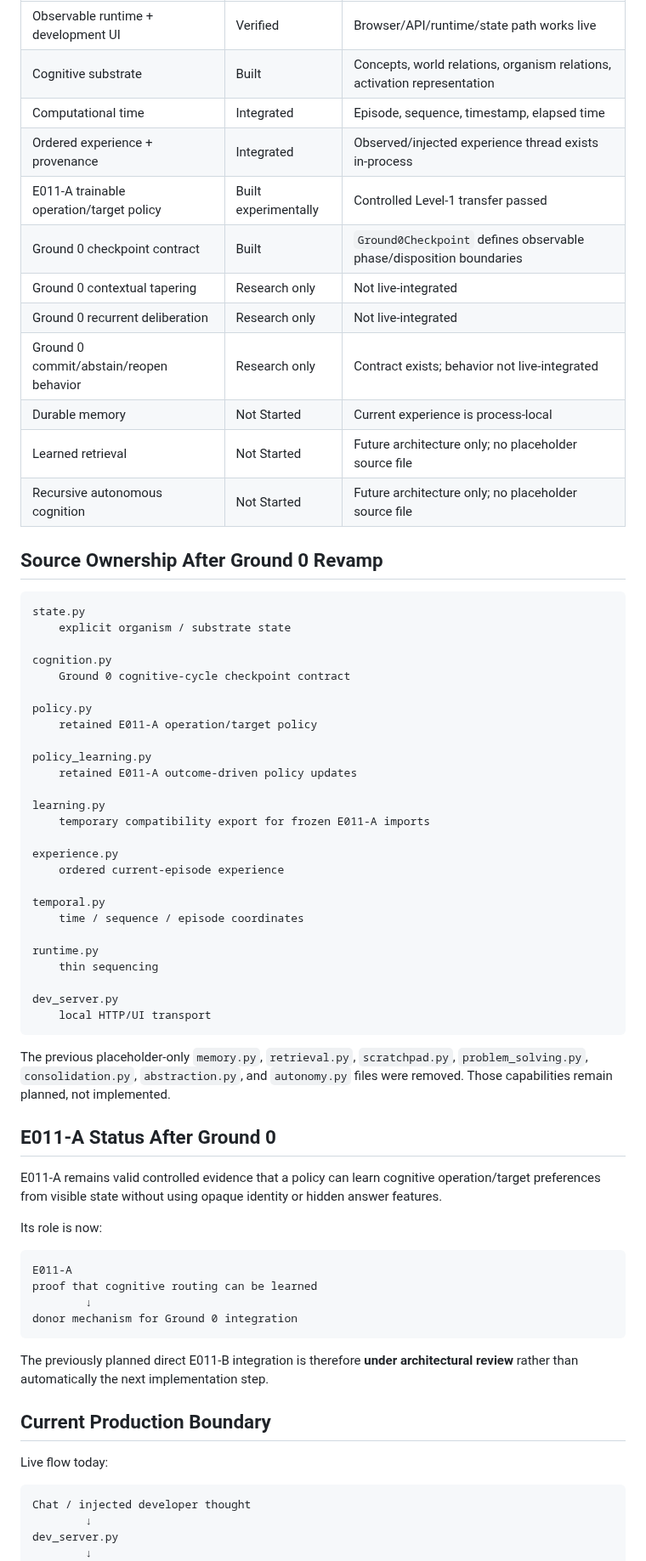
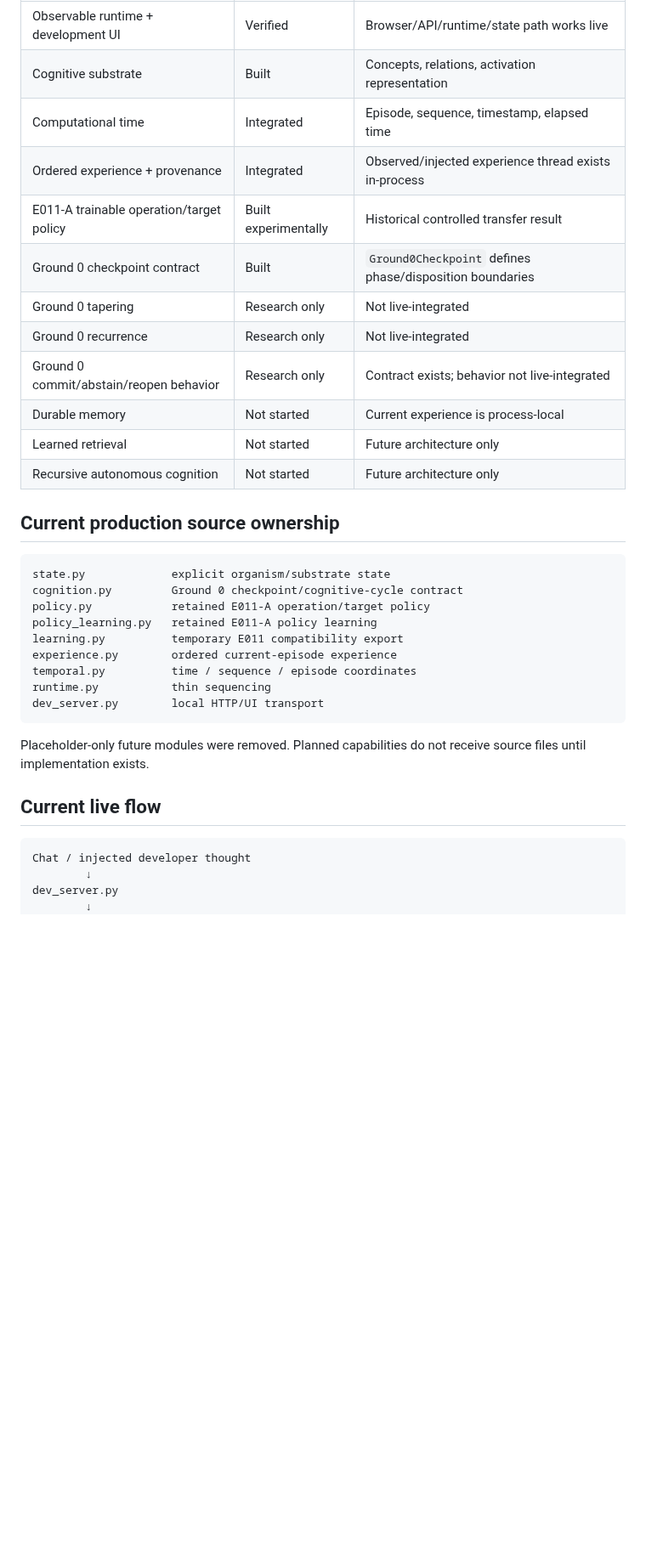
Before and after one commit to Logancarton/Synrheon, a Markdown page: docs/IMPLEMENTATION_STATUS.md, the part around one of its changes. Shown at 85% size. Rendered like a GitHub page; blank space fills up the shorter version.

````diff
--- a/docs/IMPLEMENTATION_STATUS.md
+++ b/docs/IMPLEMENTATION_STATUS.md
@@ -62,68 +76,34 @@ These are controlled synthetic results, not live-organism verification.
 |---|---|---|
 | Observable runtime + development UI | Verified | Browser/API/runtime/state path works live |
-| Cognitive substrate | Built | Concepts, world relations, organism relations, activation representation |
+| Cognitive substrate | Built | Concepts, relations, activation representation |
 | Computational time | Integrated | Episode, sequence, timestamp, elapsed time |
 | Ordered experience + provenance | Integrated | Observed/injected experience thread exists in-process |
-| E011-A trainable operation/target policy | Built experimentally | Controlled Level-1 transfer passed |
-| Ground 0 checkpoint contract | Built | `Ground0Checkpoint` defines observable phase/disposition boundaries |
-| Ground 0 contextual tapering | Research only | Not live-integrated |
-| Ground 0 recurrent deliberation | Research only | Not live-integrated |
+| E011-A trainable operation/target policy | Built experimentally | Historical controlled transfer result |
+| Ground 0 checkpoint contract | Built | `Ground0Checkpoint` defines phase/disposition boundaries |
+| Ground 0 tapering | Research only | Not live-integrated |
+| Ground 0 recurrence | Research only | Not live-integrated |
 | Ground 0 commit/abstain/reopen behavior | Research only | Contract exists; behavior not live-integrated |
-| Durable memory | Not Started | Current experience is process-local |
-| Learned retrieval | Not Started | Future architecture only; no placeholder source file |
-| Recursive autonomous cognition | Not Started | Future architecture only; no placeholder source file |
+| Durable memory | Not started | Current experience is process-local |
+| Learned retrieval | Not started | Future architecture only |
+| Recursive autonomous cognition | Not started | Future architecture only |
 
-## Source Ownership After Ground 0 Revamp
+## Current production source ownership
 
 ```text
-state.py
-    explicit organism / substrate state
-
-cognition.py
-    Ground 0 cognitive-cycle checkpoint contract
-
-policy.py
-    retained E011-A operation/target policy
-
-policy_learning.py
-    retained E011-A outcome-driven policy updates
-
-learning.py
-    temporary compatibility export for frozen E011-A imports
-
-experience.py
-    ordered current-episode experience
-
-temporal.py
-    time / sequence / episode coordinates
-
-runtime.py
-    thin sequencing
-
-dev_server.py
-    local HTTP/UI transport
+state.py             explicit organism/substrate state
+cognition.py         Ground 0 checkpoint/cognitive-cycle contract
+policy.py            retained E011-A operation/target policy
+policy_learning.py   retained E011-A policy learning
+learning.py          temporary E011 compatibility export
+experience.py        ordered current-episode experience
+temporal.py          time / sequence / episode coordinates
+runtime.py           thin sequencing
+dev_server.py        local HTTP/UI transport
 ```
 
-The previous placeholder-only `memory.py`, `retrieval.py`, `scratchpad.py`, `problem_solving.py`, `consolidation.py`, `abstraction.py`, and `autonomy.py` files were removed. Those capabilities remain planned, not implemented.
+Placeholder-only future modules were removed. Planned capabilities do not receive source files until implementation exists.
 
-## E011-A Status After Ground 0
-
-E011-A remains valid controlled evidence that a policy can learn cognitive operation/target preferences from visible state without using opaque identity or hidden answer features.
-
-Its role is now:
-
-```text
-E011-A
-proof that cognitive routing can be learned
-        ↓
-donor mechanism for Ground 0 integration
-```
-
-The previously planned direct E011-B integration is therefore **under architectural review** rather than automatically the next implementation step.
-
-## Current Production Boundary
-
-Live flow today:
+## Current live flow
 
 ```text
 Chat / injected developer thought
````
Also changed, not shown: other parts of docs/IMPLEMENTATION_STATUS.md (+63 -75 lines).
